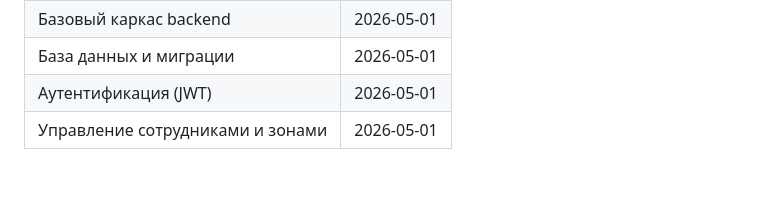
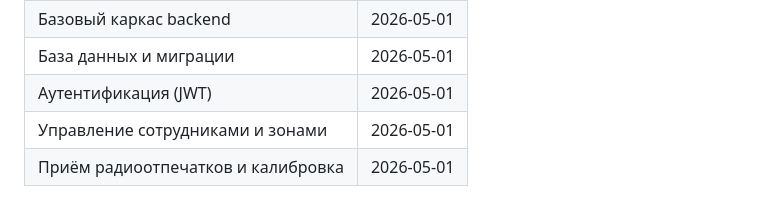
Before and after one commit to KAPLMARKS/svetlyachok, a Markdown page: .ai-factory/ROADMAP.md, the part around one of its changes. Drawn GitHub-style; blank space fills up the shorter version.

```diff
--- a/.ai-factory/ROADMAP.md
+++ b/.ai-factory/ROADMAP.md
@@ -28,3 +28,4 @@
 | База данных и миграции | 2026-05-01 |
 | Аутентификация (JWT) | 2026-05-01 |
 | Управление сотрудниками и зонами | 2026-05-01 |
+| Приём радиоотпечатков и калибровка | 2026-05-01 |
```
Also changed, not shown: other parts of .ai-factory/ROADMAP.md (+1 -1 lines), .ai-factory/plans/priyom-radiootpechatkov-i-kalibrovka.md (added, +277 -0 lines), backend/README.md (+68 -0 lines).
